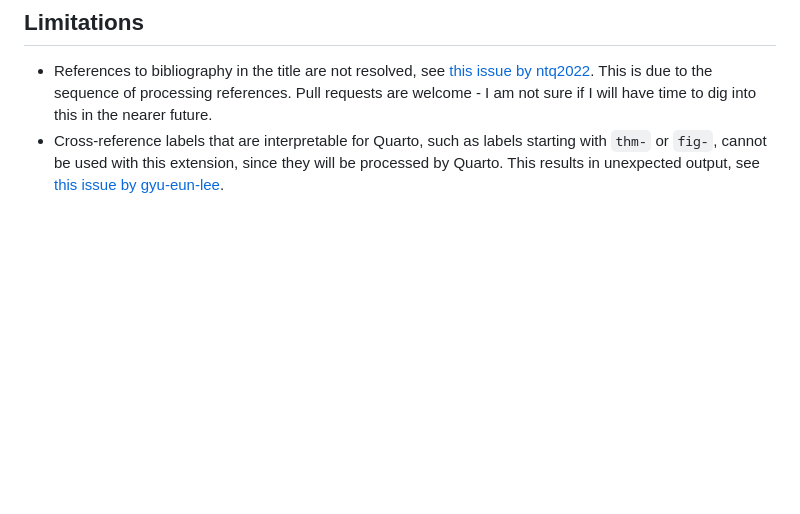
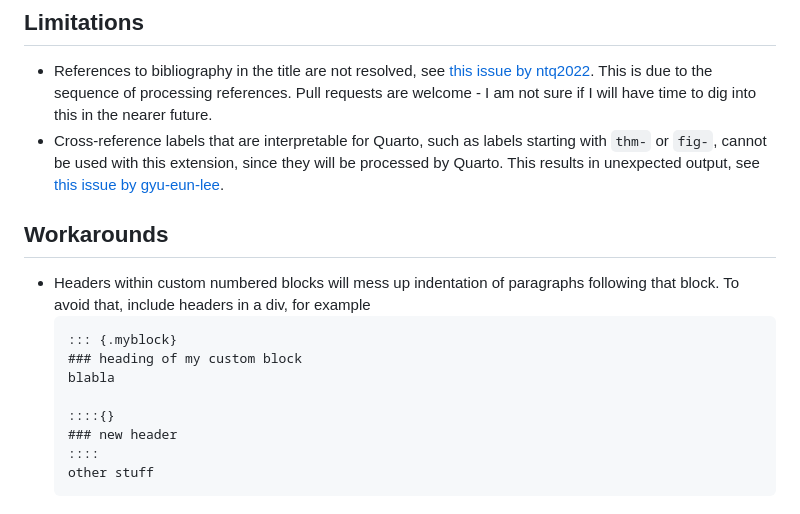
Before and after one commit to ute/custom-numbered-blocks, a Markdown page: README.md, the part around the change. GitHub-like rendering; blank space fills up the shorter version.

````diff
--- a/README.md
+++ b/README.md
@@ -94,3 +94,16 @@ Here is the source code for a (not so) minimal example: [example.qmd](https://ut
 - References to bibliography in the title are not resolved, see [this issue by ntq2022](https://github.com/ute/custom-numbered-blocks/issues/7). This is due to the sequence of processing references. Pull requests are welcome - I am not sure
   if I will have time to dig into this in the nearer future.
 - Cross-reference labels that are interpretable for Quarto, such as labels starting with `thm-` or `fig-`, cannot be used with this extension, since they will be processed by Quarto. This results in unexpected output, see [this issue by gyu-eun-lee](https://github.com/ute/custom-numbered-blocks/issues/8).
+
+## Workarounds
+- Headers within custom numbered blocks will mess up indentation of paragraphs following that block. To avoid that, include headers in a div, for example
+  ```markdown
+  ::: {.myblock}
+  ### heading of my custom block
+  blabla
+
+  ::::{}
+  ### new header
+  ::::
+  other stuff
+  ```
````
